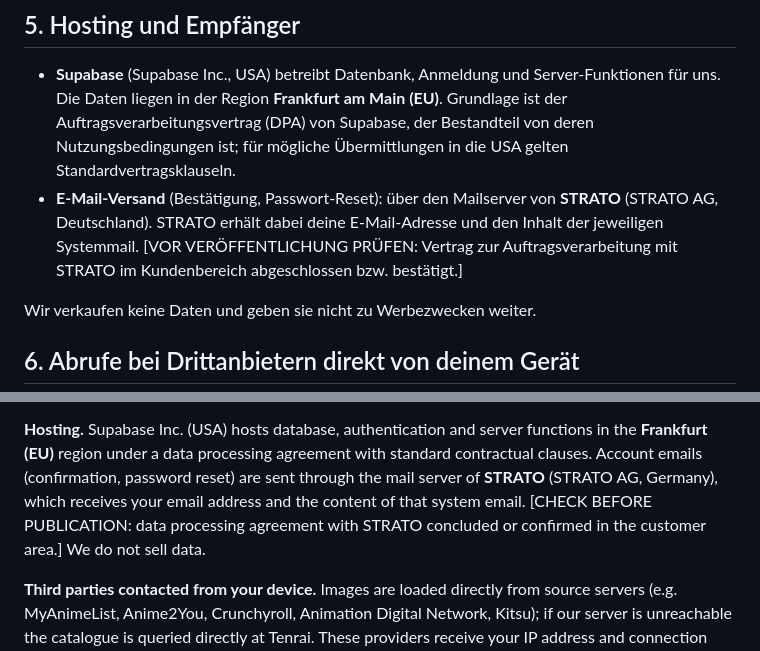
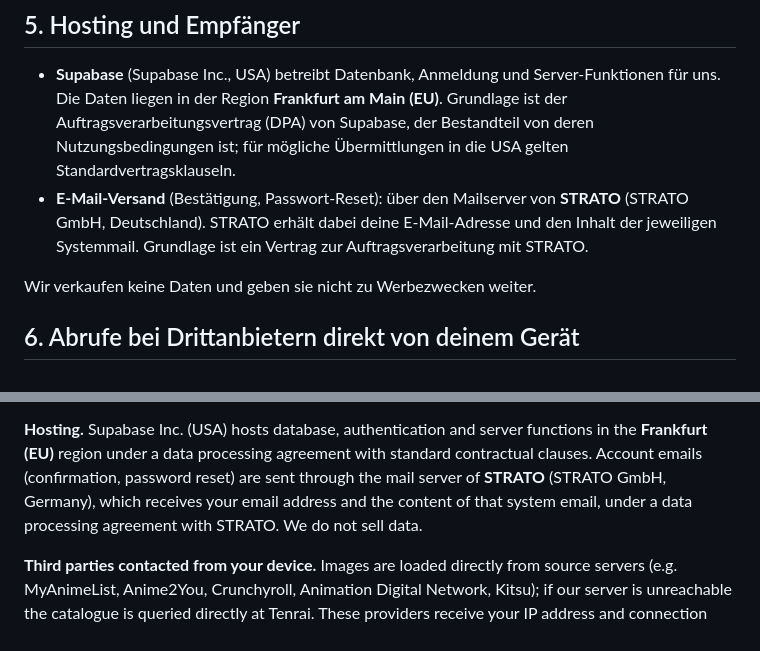
Before and after one commit to Tabtii/AniApp, a Markdown page: docs/PRIVACY.md, 2 parts joined by grey strips. Drawn GitHub-style.

Commit message:
Reflect the concluded STRATO data processing agreement
The agreement names STRATO GmbH as the processor; the previous text said AG.

Co-Authored-By: Claude Opus 5.5 <noreply@anthropic.com>
Claude-Session: https://claude.ai/code/session_01QVraBLkDro65JaHoppZ3Sp

```diff
--- a/docs/PRIVACY.md
+++ b/docs/PRIVACY.md
@@ -65,9 +65,9 @@ deinem Konto erhalten; die Einladung wird gelöscht.
   von deren Nutzungsbedingungen ist; für mögliche Übermittlungen in die USA gelten
   Standardvertragsklauseln.
 - **E-Mail-Versand** (Bestätigung, Passwort-Reset): über den Mailserver von
-  **STRATO** (STRATO AG, Deutschland). STRATO erhält dabei deine E-Mail-Adresse und
-  den Inhalt der jeweiligen Systemmail. [VOR VERÖFFENTLICHUNG PRÜFEN: Vertrag zur
-  Auftragsverarbeitung mit STRATO im Kundenbereich abgeschlossen bzw. bestätigt.]
+  **STRATO** (STRATO GmbH, Deutschland). STRATO erhält dabei deine E-Mail-Adresse und
+  den Inhalt der jeweiligen Systemmail. Grundlage ist ein Vertrag zur
+  Auftragsverarbeitung mit STRATO.
 
 Wir verkaufen keine Daten und geben sie nicht zu Werbezwecken weiter.
 
@@ -146,9 +146,9 @@ the account after deletion, the invitation is deleted.
 **Hosting.** Supabase Inc. (USA) hosts database, authentication and server
 functions in the **Frankfurt (EU)** region under a data processing agreement with
 standard contractual clauses. Account emails (confirmation, password reset) are sent through
-the mail server of **STRATO** (STRATO AG, Germany), which receives your email address
-and the content of that system email. [CHECK BEFORE PUBLICATION: data processing
-agreement with STRATO concluded or confirmed in the customer area.] We do not sell data.
+the mail server of **STRATO** (STRATO GmbH, Germany), which receives your email address
+and the content of that system email, under a data processing agreement with STRATO.
+We do not sell data.
 
 **Third parties contacted from your device.** Images are loaded directly from
 source servers (e.g. MyAnimeList, Anime2You, Crunchyroll, Animation Digital
```
